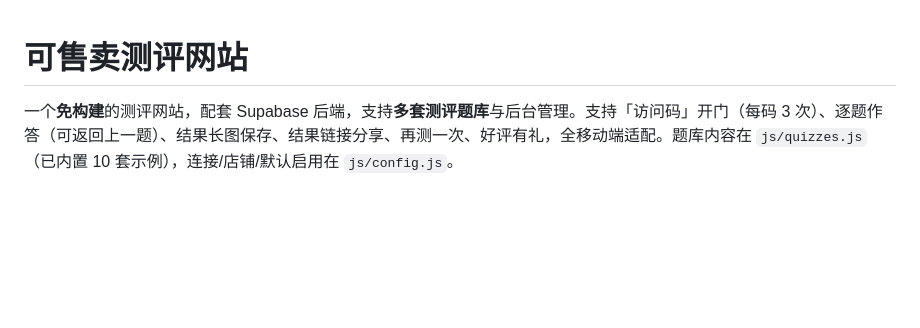
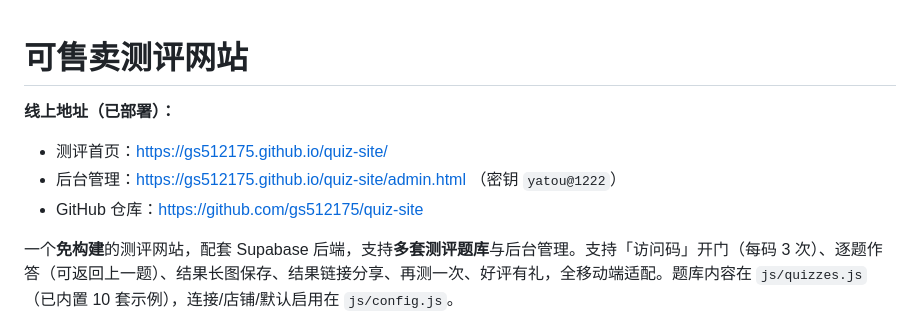
Before and after one commit to gs512175/quiz-site, a Markdown page: README.md, the part around the change. Drawn GitHub-style; blank space fills up the shorter version.

Commit message:
README 补充线上地址（GitHub Pages / 后台 / 仓库）

```diff
--- a/README.md
+++ b/README.md
@@ -1,4 +1,9 @@
 # 可售卖测评网站
+
+**线上地址（已部署）：**
+- 测评首页：https://gs512175.github.io/quiz-site/
+- 后台管理：https://gs512175.github.io/quiz-site/admin.html （密钥 `yatou@1222`）
+- GitHub 仓库：https://github.com/gs512175/quiz-site
 
 一个**免构建**的测评网站，配套 Supabase 后端，支持**多套测评题库**与后台管理。支持「访问码」开门（每码 3 次）、逐题作答（可返回上一题）、结果长图保存、结果链接分享、再测一次、好评有礼，全移动端适配。题库内容在 `js/quizzes.js`（已内置 10 套示例），连接/店铺/默认启用在 `js/config.js`。
 
```
